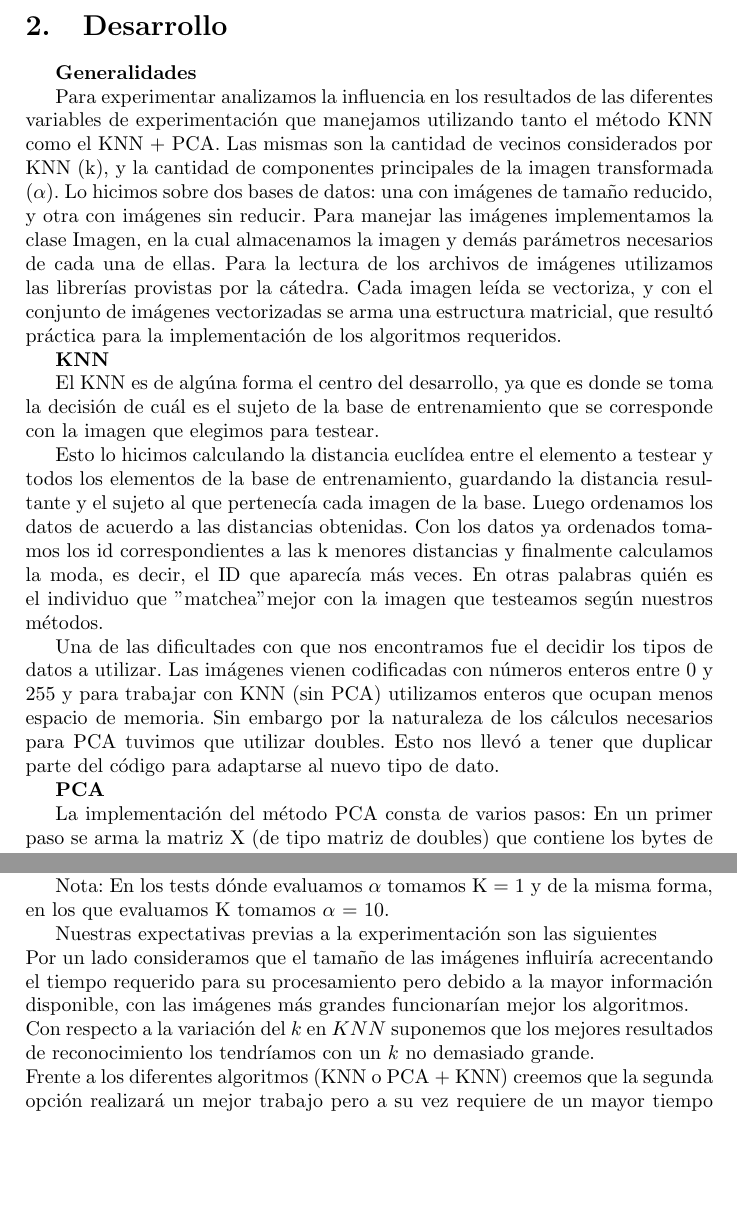
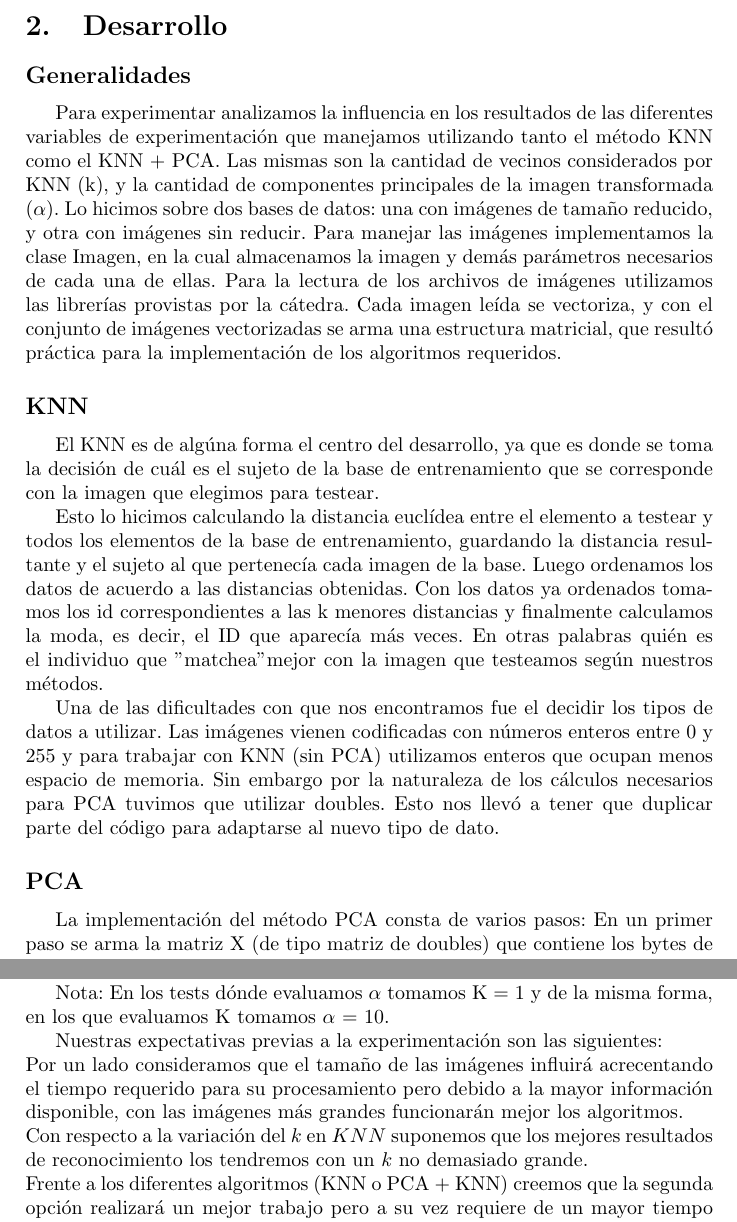
Before and after one commit to ckubrak/RecoFacial, a LaTeX document (informe/informe.tex, which reads informe/desarrollo.tex): two parts of pages 6 and 8 of 20 before the commit and two parts of pages 6 and 9 of 20 after it, joined at a grey line, cut so that both start at the same text, the shorter picture padded with empty space. Compiled offline with pdfLaTeX.

Commit message:
ortografia

```diff
--- a/informe/desarrollo.tex
+++ b/informe/desarrollo.tex
@@ -1,6 +1,7 @@
 %\subsubsection*{Desarrollo}
 
-\textbf{Generalidades}
+%\textbf{Generalidades}
+\subsection*{Generalidades}
 
 Para experimentar analizamos la influencia en los resultados de las diferentes variables de experimentación que manejamos utilizando tanto el método KNN como el KNN + PCA.
 Las mismas son la cantidad de vecinos considerados por KNN (k), y la cantidad de componentes principales de la imagen transformada ($\alpha$).
@@ -9,7 +10,8 @@ Para manejar las imágenes implementamos la clase Imagen, en la cual almacenamos
 Para la lectura de los archivos de imágenes utilizamos las librerías provistas por la cátedra.
 Cada imagen leída se vectoriza, y con el conjunto de imágenes vectorizadas se arma una estructura matricial, que resultó práctica para la implementación de los algoritmos requeridos.
 
-\textbf{KNN}
+%\textbf{KNN}
+\subsection*{KNN}
 
 El KNN es de algúna forma el centro del desarrollo, ya que es donde se toma la decisión de cuál es el sujeto de la base de entrenamiento que se corresponde con la imagen que elegimos para testear.
 
@@ -18,8 +20,8 @@ Esto lo hicimos calculando la distancia euclídea entre el elemento a testear y
 \par Una de las dificultades con que nos encontramos fue el decidir los tipos de datos a utilizar. Las imágenes vienen codificadas con números enteros entre 0 y 255 y para trabajar con KNN (sin PCA) utilizamos enteros que ocupan menos espacio de memoria. Sin embargo por la naturaleza de los cálculos necesarios para PCA tuvimos que utilizar doubles. Esto nos llevó a tener que duplicar parte del código para adaptarse al nuevo tipo de dato.
 
 
-\textbf{PCA}
-
+%\textbf{PCA}
+\subsection*{PCA}
 La implementación del método PCA consta de varios pasos:
 En un primer paso se arma la matriz X (de tipo matriz de doubles) que contiene los bytes de datos de las imágenes vectorizadas. Esta matriz se debería usar para calcular la matriz de covarianza de la muestra, que luego debería ser diagonalizada para obtener los autovectores que permiten hacer una cambio de base de la muestra dejando las variables (valores de las columnas) lo más independientes posible.
 La matriz de covarianza se calcula haciendo el producto matricial $X^{t} * X$. Considerando que la cantidad de columnas de la matriz $X$ es igual a la cantidad de pixeles de una imagen, el resultado del producto es una matriz que fácilmente puede volverse gigantesca como para poder operar con ella, de manera que resulta muy costoso en términos de uso de la memoria del equipo. Con el objeto de atenuar este problema, en lugar de calcular los autovectores de la matriz $X^{t} * X$, lo hacemos con $X * X^{t}$.
@@ -55,9 +58,9 @@ A su vez, vamos a testear lo mencionado anteriormente tanto con la implementaci
 
 Nota: En los tests dónde evaluamos $\alpha$ tomamos K = 1 y de la misma forma, en los que evaluamos K tomamos $\alpha$ = 10.
 
-\par Nuestras expectativas previas a la experimentación son las siguientes\\
-Por un lado consideramos que el tamaño de las im\'agenes influiría acrecentando el tiempo requerido para su procesamiento pero debido a la mayor informaci\'on disponible, con las imágenes más grandes
-funcionarían mejor los algoritmos.\\
-Con respecto a la variaci\'on del $k$ en $KNN$ suponemos que los mejores resultados de reconocimiento los tendríamos con un $k$ no demasiado grande.\\
+\par Nuestras expectativas previas a la experimentación son las siguientes:\\
+Por un lado consideramos que el tamaño de las im\'agenes influirá acrecentando el tiempo requerido para su procesamiento pero debido a la mayor informaci\'on disponible, con las imágenes más grandes
+funcionarán mejor los algoritmos.\\
+Con respecto a la variaci\'on del $k$ en $KNN$ suponemos que los mejores resultados de reconocimiento los tendremos con un $k$ no demasiado grande.\\
 Frente a los diferentes algoritmos (KNN o PCA + KNN) creemos que la segunda opci\'on realizar\'a un mejor trabajo pero a su vez requiere de un mayor tiempo para el preprocesamiento de las imágenes, aunque el tiempo de reconocimiento suponemos que debería ser similar o menor que en knn solo.
 Por \'ultimo, respecto al par\'ametro $\alpha$ (cantidad de iteraciones del m\'etodo de las potencias) resulta obvio estimar que a mayor $\alpha$, mayor ser\'a el tiempo de ejecución aunque como contrapartida esperamos que un mayor $\alpha$ mejore significativamente la tasa de reconocimiento.
```
Also changed, not shown: informe/resultados.tex (+2 -2 lines), informe/desarrollo.tex (13 more changed lines).
